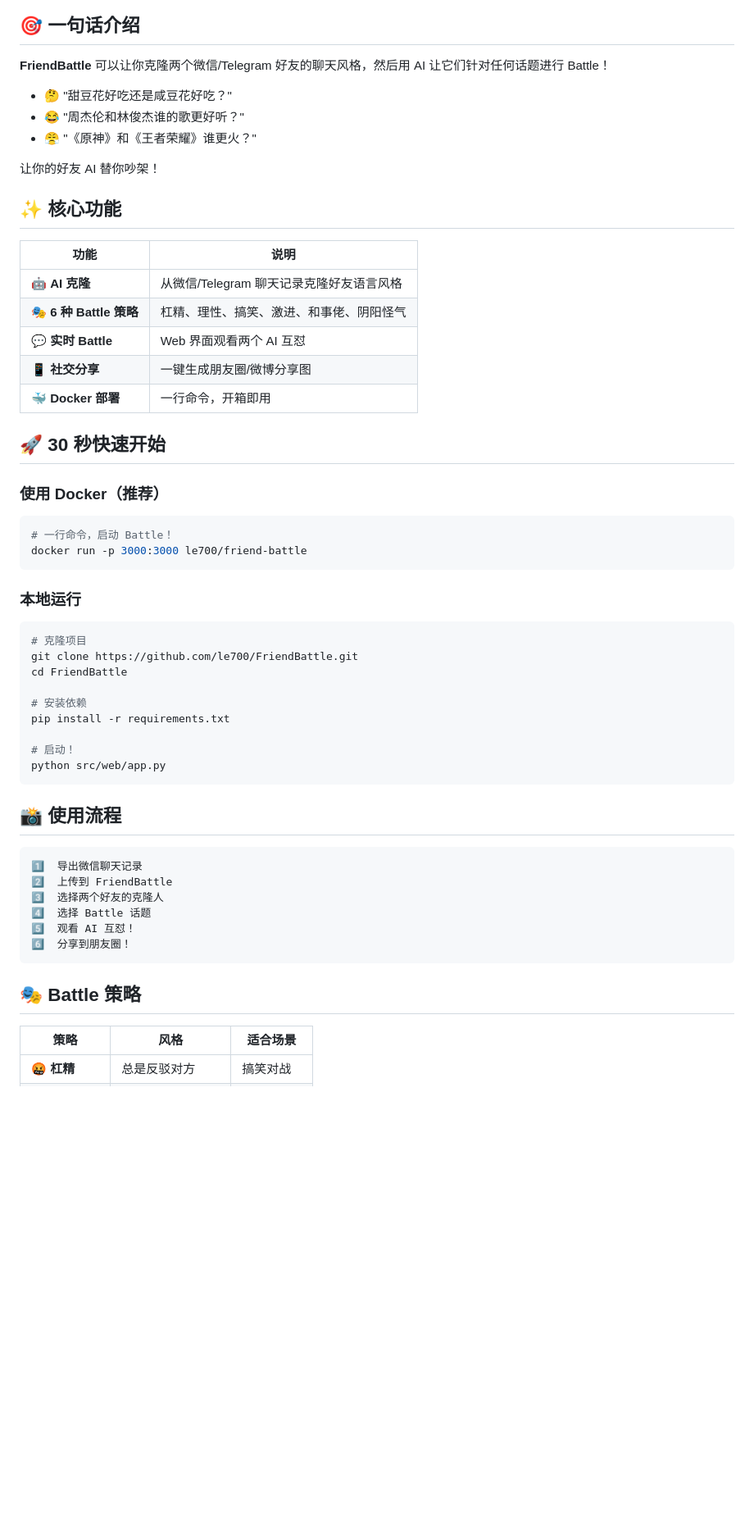
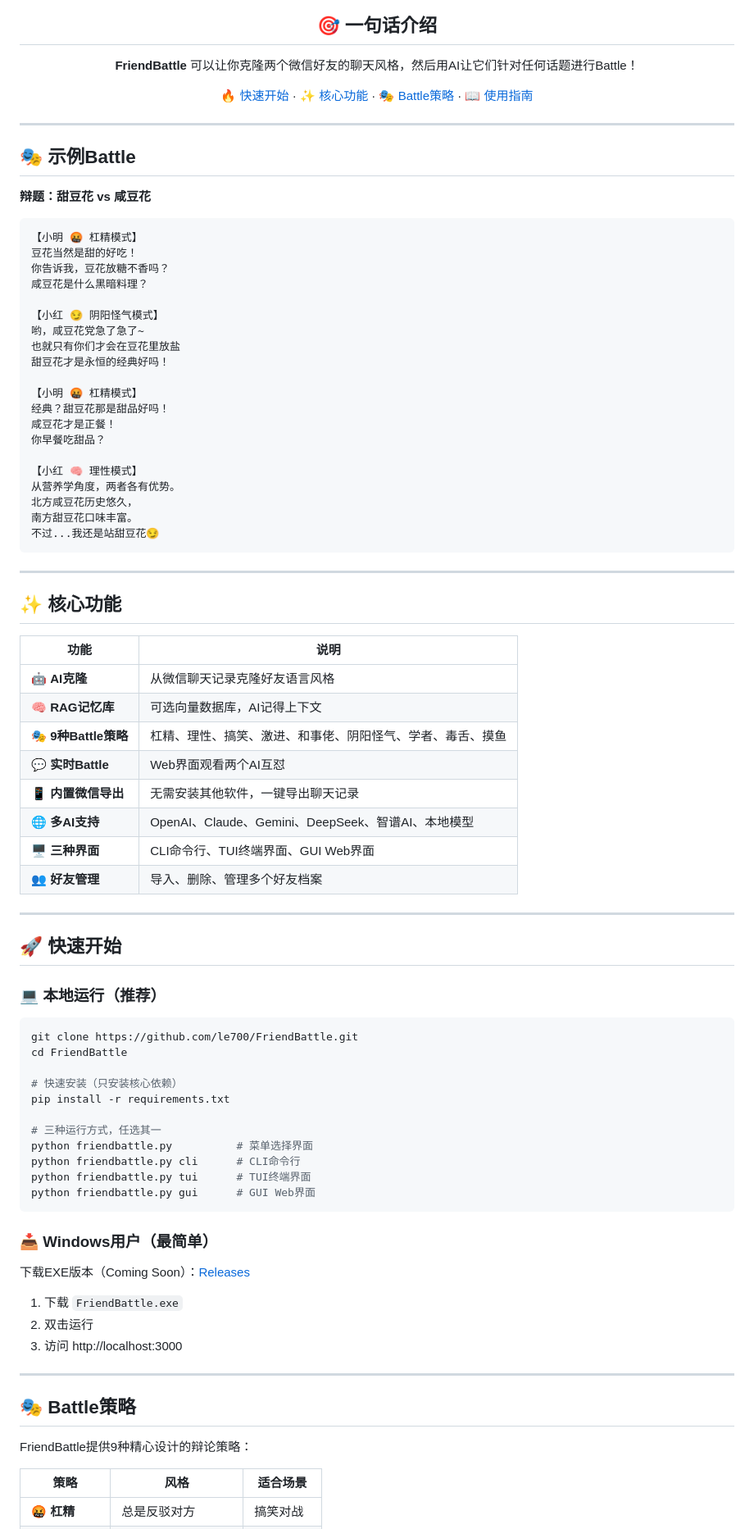
Before and after one commit to le700/e-battle, a Markdown page: README_zh.md, the part around one of its changes. Shown at 82% size. GitHub-like rendering; blank space fills up the shorter version.

````diff
--- a/README_zh.md
+++ b/README_zh.md
@@ -12,59 +15,89 @@
 
 ## 🎯 一句话介绍
 
-**FriendBattle** 可以让你克隆两个微信/Telegram 好友的聊天风格，然后用 AI 让它们针对任何话题进行 Battle！
+**FriendBattle** 可以让你克隆两个微信好友的聊天风格，然后用AI让它们针对任何话题进行Battle！
 
-- 🤔 "甜豆花好吃还是咸豆花好吃？"
-- 😂 "周杰伦和林俊杰谁的歌更好听？"
-- 😤 "《原神》和《王者荣耀》谁更火？"
+[🔥 快速开始](#-快速开始) · [✨ 核心功能](#-核心功能) · [🎭 Battle策略](#-battle-策略) · [📖 使用指南](#-使用指南)
 
-让你的好友 AI 替你吵架！
+</div>
+
+---
+
+## 🎭 示例Battle
+
+**辩题：甜豆花 vs 咸豆花**
+
+```
+【小明 🤬 杠精模式】
+豆花当然是甜的好吃！
+你告诉我，豆花放糖不香吗？
+咸豆花是什么黑暗料理？
+
+【小红 😏 阴阳怪气模式】
+哟，咸豆花党急了急了~
+也就只有你们才会在豆花里放盐
+甜豆花才是永恒的经典好吗！
+
+【小明 🤬 杠精模式】
+经典？甜豆花那是甜品好吗！
+咸豆花才是正餐！
+你早餐吃甜品？
+
+【小红 🧠 理性模式】
+从营养学角度，两者各有优势。
+北方咸豆花历史悠久，
+南方甜豆花口味丰富。
+不过...我还是站甜豆花😏
+```
+
+---
 
 ## ✨ 核心功能
 
 | 功能 | 说明 |
 |------|------|
-| 🤖 **AI 克隆** | 从微信/Telegram 聊天记录克隆好友语言风格 |
-| 🎭 **6 种 Battle 策略** | 杠精、理性、搞笑、激进、和事佬、阴阳怪气 |
-| 💬 **实时 Battle** | Web 界面观看两个 AI 互怼 |
-| 📱 **社交分享** | 一键生成朋友圈/微博分享图 |
-| 🐳 **Docker 部署** | 一行命令，开箱即用 |
+| 🤖 **AI克隆** | 从微信聊天记录克隆好友语言风格 |
+| 🧠 **RAG记忆库** | 可选向量数据库，AI记得上下文 |
+| 🎭 **9种Battle策略** | 杠精、理性、搞笑、激进、和事佬、阴阳怪气、学者、毒舌、摸鱼 |
+| 💬 **实时Battle** | Web界面观看两个AI互怼 |
+| 📱 **内置微信导出** | 无需安装其他软件，一键导出聊天记录 |
+| 🌐 **多AI支持** | OpenAI、Claude、Gemini、DeepSeek、智谱AI、本地模型 |
+| 🖥️ **三种界面** | CLI命令行、TUI终端界面、GUI Web界面 |
+| 👥 **好友管理** | 导入、删除、管理多个好友档案 |
 
-## 🚀 30 秒快速开始
+---
 
-### 使用 Docker（推荐）
+## 🚀 快速开始
+
+### 💻 本地运行（推荐）
 
 ```bash
-# 一行命令，启动 Battle！
-docker run -p 3000:3000 le700/friend-battle
-```
-
-### 本地运行
-
-```bash
-# 克隆项目
 git clone https://github.com/le700/FriendBattle.git
 cd FriendBattle
 
-# 安装依赖
+# 快速安装（只安装核心依赖）
 pip install -r requirements.txt
 
-# 启动！
-python src/web/app.py
+# 三种运行方式，任选其一
+python friendbattle.py          # 菜单选择界面
+python friendbattle.py cli      # CLI命令行
+python friendbattle.py tui      # TUI终端界面
+python friendbattle.py gui      # GUI Web界面
 ```
 
-## 📸 使用流程
+### 📥 Windows用户（最简单）
 
-```
-1️⃣  导出微信聊天记录
-2️⃣  上传到 FriendBattle
-3️⃣  选择两个好友的克隆人
-4️⃣  选择 Battle 话题
-5️⃣  观看 AI 互怼！
-6️⃣  分享到朋友圈！
-```
+下载EXE版本（Coming Soon）：[Releases](https://github.com/le700/FriendBattle/releases)
 
-## 🎭 Battle 策略
+1. 下载 `FriendBattle.exe`
+2. 双击运行
+3. 访问 http://localhost:3000
+
+---
+
+## 🎭 Battle策略
+
+FriendBattle提供9种精心设计的辩论策略：
 
 | 策略 | 风格 | 适合场景 |
 |------|------|---------|
````
Also changed, not shown: other parts of README_zh.md (+193 -39 lines), README.md (+204 -184 lines).
